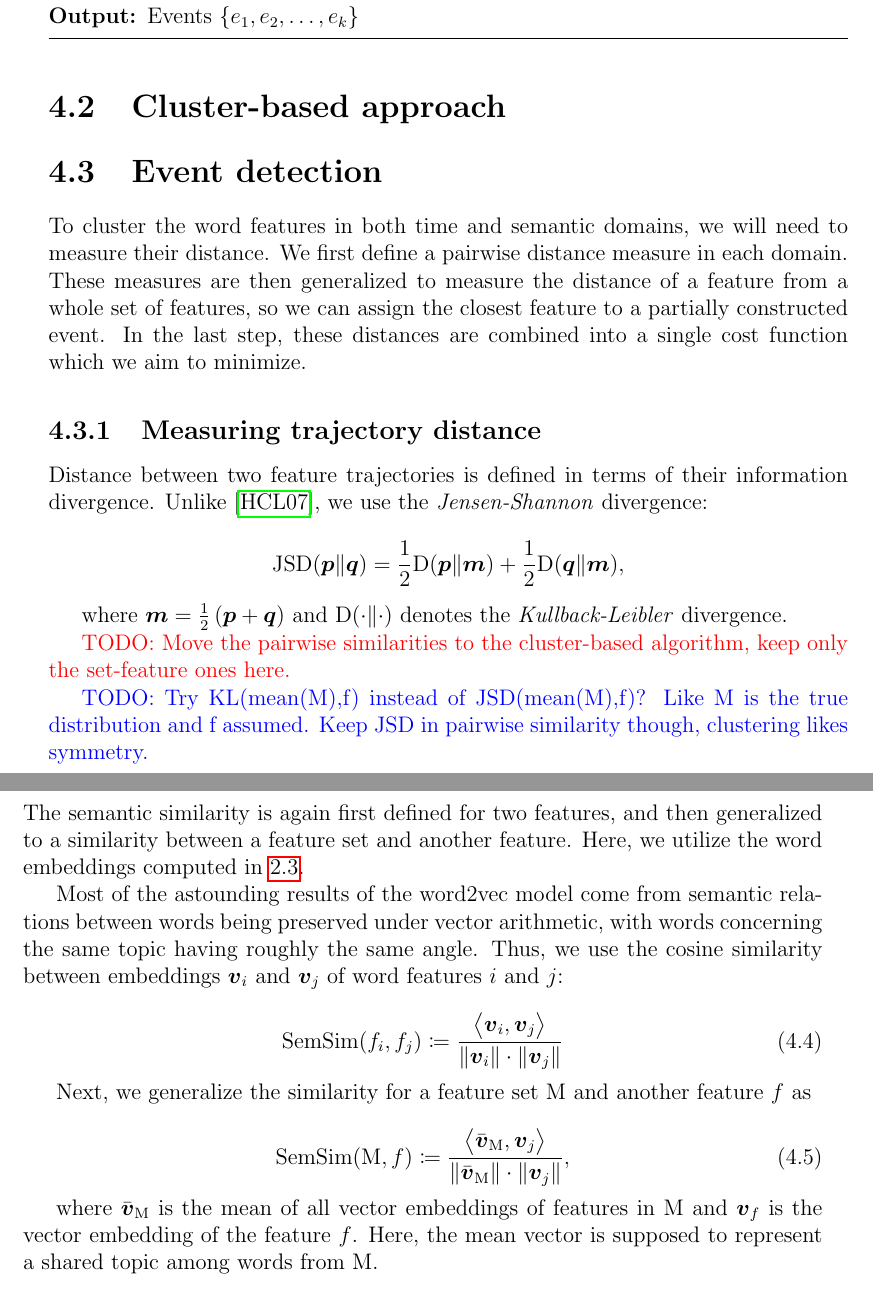
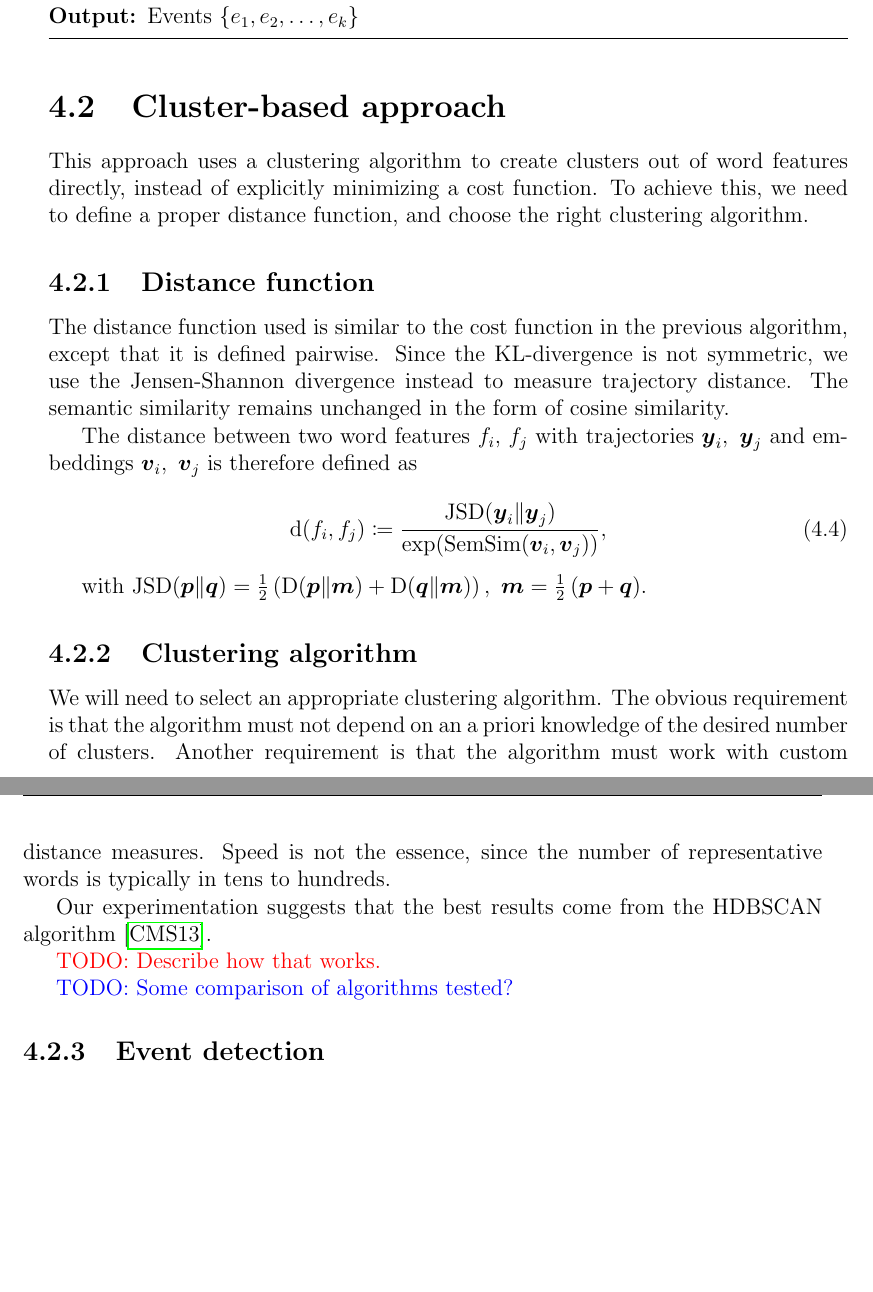
Before and after one commit to tomaskala/bachelor-thesis, a LaTeX thesis (Thesis/Thesis.tex, which reads Thesis/tex/chapters/event_detection.tex): two parts of pages 16 and 17 of 22 before the commit and two parts of pages 16 and 17 of 23 after it, joined at a grey line, cut so that both start at the same text, the shorter picture padded with empty space. Compiled offline with pdfLaTeX.

Commit message:
Further work

```diff
--- a/Thesis/Thesis.tex
+++ b/Thesis/Thesis.tex
@@ -58,14 +58,11 @@
 \DeclareMathOperator*{\argmin}{argmin}  % Argmin
 \DeclareMathOperator*{\argmax}{argmax}  % Argmax
 
-% Inner product
-\DeclarePairedDelimiterX{\inp}[2]{\langle}{\rangle}{#1, #2}
+\DeclarePairedDelimiterX{\inp}[2]{\langle}{\rangle}{#1, #2}  % Inner product
 
-% KL-Divergence
-\DeclarePairedDelimiterX{\kl}[2]{\text{D}(}{)}{#1 \| #2}
+\DeclarePairedDelimiterX{\kl}[2]{\text{D}(}{)}{#1 \| #2}  % KL-Divergence
+\DeclarePairedDelimiterX{\jsd}[2]{\text{JSD}(}{)}{#1 \| #2}  % JSD-Divergence
 
-
-%% Global definitions %%
 \newcommand{\doccount}{N}
 \newcommand{\streamlen}{T}
 
@@ -80,10 +77,10 @@
 \newcommand{\dtdmat}{\mat{D}}
 \newcommand{\trajmat}{\mat{T}}
 
-\newcommand{\semsim}{\text{SemSim}}
-\newcommand{\trajdist}{\text{TrajDist}}
-\newcommand{\featsim}{\text{JSD}}
-\newcommand{\cost}{\text{C}}
+\DeclarePairedDelimiterX{\cost}[2]{\text{C}(}{)}{#1, #2}  % Cost function
+\DeclarePairedDelimiterX{\trajdist}[2]{\text{TrajDist}(}{)}{#1, #2}  % Trajectory distance
+\DeclarePairedDelimiterX{\semsim}[2]{\text{SemSim}(}{)}{#1, #2}  % Semantic similarity
+\DeclarePairedDelimiterX{\distfunc}[2]{\text{d}(}{)}{#1, #2}  % Distance function
 
 
 
--- a/Thesis/tex/chapters/event_detection.tex
+++ b/Thesis/tex/chapters/event_detection.tex
@@ -92,43 +92,28 @@ To perform the event detection itself, we mostly adapt the \textit{Unsupervised
 
 
 \section{Cluster-based approach}
+This approach uses a clustering algorithm to create clusters out of word features directly, instead of explicitly minimizing a cost function. To achieve this, we need to define a proper distance function, and choose the right clustering algorithm.
+
+\subsection{Distance function}
+The distance function used is similar to the cost function in the previous algorithm, except that it is defined pairwise. Since the KL-divergence is not symmetric, we use the Jensen-Shannon divergence instead to measure trajectory distance. The semantic similarity remains unchanged in the form of cosine similarity.
+
+The distance between two word features $f_{i}$,\ $f_{j}$ with trajectories $\vect{\traj}_{i},\ \vect{\traj}_{j}$ and embeddings $\embed_{i},\ \embed_{j}$ is therefore defined as
+
+\begin{equation}
+	\distfunc{f_{i}}{f_{j}} \coloneqq \frac{\jsd{\vect{\traj}_{i}}{\vect{\traj}_{j}}}{\exp(\semsim{\embed_{i}}{\embed_{j}})},
+\end{equation}
+
+with $\jsd{\vect{p}}{\vect{q}} = \frac{1}{2} \left( \kl{\vect{p}}{\vect{m}} + \kl{\vect{q}}{\vect{m}} \right) ,\ \vect{m} = \frac{1}{2} \left( \vect{p} + \vect{q} \right)$.
 
 
-\section{Event detection}
-To cluster the word features in both time and semantic domains, we will need to measure their distance. We first define a pairwise distance measure in each domain. These measures are then generalized to measure the distance of a feature from a whole set of features, so we can assign the closest feature to a partially constructed event. In the last step, these distances are combined into a single cost function which we aim to minimize.
+\subsection{Clustering algorithm}
+We will need to select an appropriate clustering algorithm. The obvious requirement is that the algorithm must not depend on an a priori knowledge of the desired number of clusters. Another requirement is that the algorithm must work with custom distance measures. Speed is not the essence, since the number of representative words is typically in tens to hundreds.
+
+Our experimentation suggests that the best results come from the HDBSCAN algorithm \cite{hdbscan}.
+
+{\color{red} TODO: Describe how that works.}
+
+{\color{blue} TODO: Some comparison of algorithms tested?}
 
 
-\subsection{Measuring trajectory distance}
-
-Distance between two feature trajectories is defined in terms of their information divergence. Unlike \cite{event-detection}, we use the \textit{Jensen-Shannon} divergence:
-
-\begin{equation*}
-	\featsim( \vect{p} \| \vect{q} ) = \frac{1}{2} \text{D}( \vect{p} \| \vect{m} ) + \frac{1}{2} \text{D}( \vect{q} \| \vect{m} ),
-\end{equation*}
-
-where $\vect{m} = \frac{1}{2} \left( \vect{p} + \vect{q} \right)$ and $\text{D}( \cdot \| \cdot )$ denotes the \textit{Kullback-Leibler} divergence.
-
-
-
-{\color{red} TODO: Move the pairwise similarities to the cluster-based algorithm, keep only the set-feature ones here.}
-
-{\color{blue} TODO: Try KL(mean(M),f) instead of JSD(mean(M),f)? Like M is the true distribution and f assumed. Keep JSD in pairwise similarity though, clustering likes symmetry.}
-
-
-\subsection{Measuring semantic similarity}
-
-The semantic similarity is again first defined for two features, and then generalized to a similarity between a feature set and another feature. Here, we utilize the word embeddings computed in \ref{word-embeddings}.
-
-Most of the astounding results of the word2vec model come from semantic relations between words being preserved under vector arithmetic, with words concerning the same topic having roughly the same angle. Thus, we use the cosine similarity between embeddings $\embed_{i}$ and $\embed_{j}$ of word features $i$ and $j$:
-
-\begin{equation}
-	\semsim( f_{i}, f_{j} ) \coloneqq \frac{\inp[\big]{\embed_{i}}{\embed_{j}}}{\| \embed_{i} \| \cdot \| \embed_{j} \|}
-\end{equation}
-
-Next, we generalize the similarity for a feature set $\featset$ and another feature $f$ as
-
-\begin{equation}
-	\semsim( \featset, f ) \coloneqq \frac{\inp[\big]{\bar{\embed}_{\featset}}{\embed_{j}}}{\| \bar{\embed}_{\featset} \| \cdot \| \embed_{j} \|},
-\end{equation}
-
-where $\bar{\embed}_{\featset}$ is the mean of all vector embeddings of features in $\featset$ and $\embed_{f}$ is the vector embedding of the feature $f$. Here, the mean vector is supposed to represent a shared topic among words from $\featset$.
+\subsection{Event detection}
```
Also changed, not shown: Thesis/tex/references.bib (+9 -0 lines), Thesis/tex/chapters/event_detection.tex (20 more changed lines).
